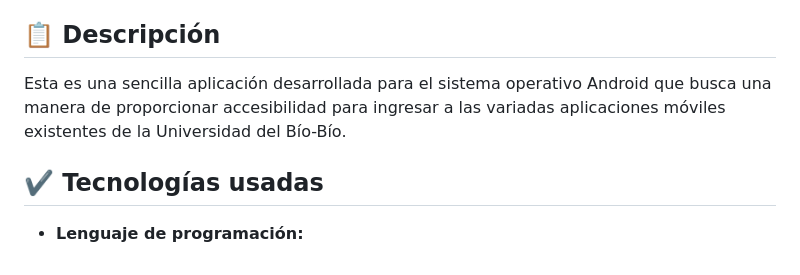
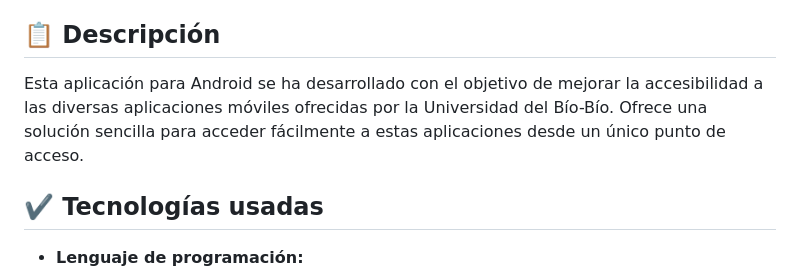
Before and after one commit to IvanParada/portalubb, a Markdown page: README.md, the part around the change printed below. Drawn GitHub-style.

```diff
--- a/README.md
+++ b/README.md
@@ -8,7 +8,7 @@
 * [Dirigiendo el proyecto](#instrucciones)
 * [Demostración](#img)
 ## 📋 Descripción<a name="descripcion"></a>
-Esta es una sencilla aplicación desarrollada para el sistema operativo Android que busca una manera de proporcionar accesibilidad para ingresar a las variadas aplicaciones móviles existentes de la Universidad del Bío-Bío.
+Esta aplicación para Android se ha desarrollado con el objetivo de mejorar la accesibilidad a las diversas aplicaciones móviles ofrecidas por la Universidad del Bío-Bío. Ofrece una solución sencilla para acceder fácilmente a estas aplicaciones desde un único punto de acceso.
 
 ## ✔️ Tecnologías usadas<a name="tec-util"></a>
 
```
Also changed, not shown: other parts of README.md (+1 -1 lines).
